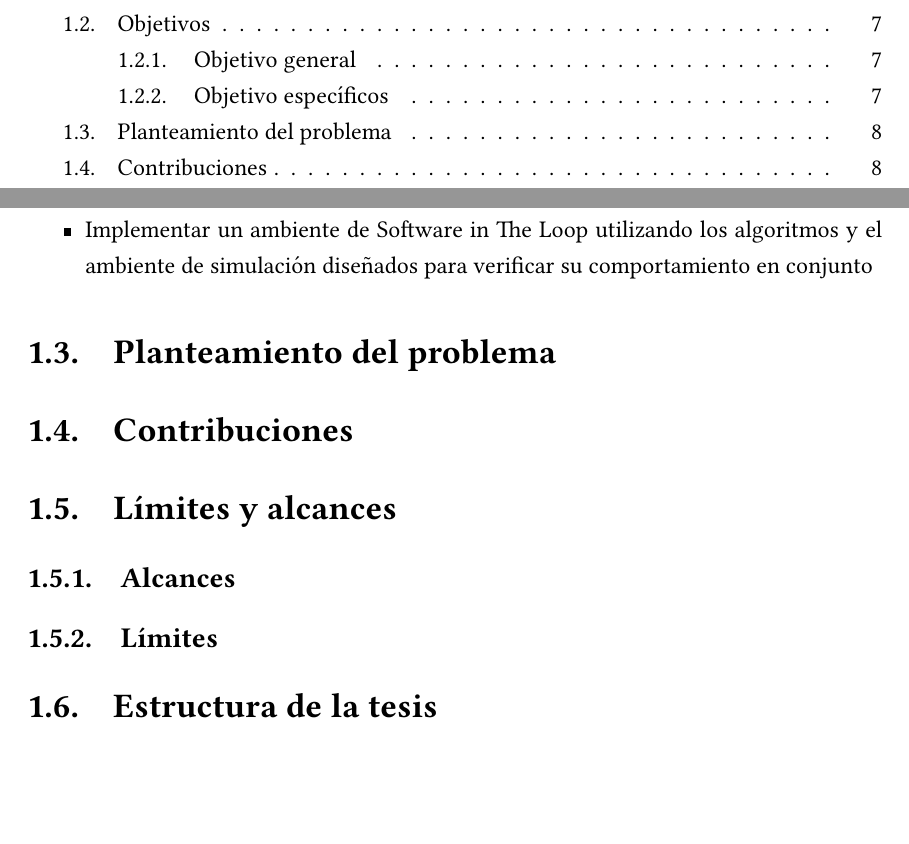
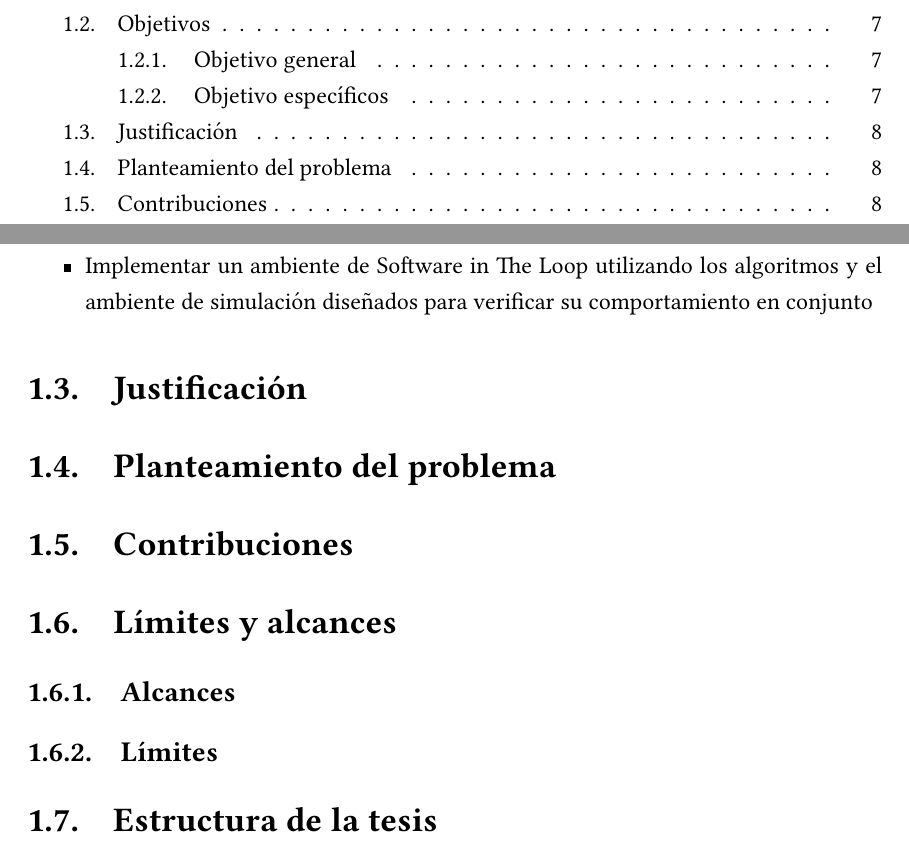
Before and after one commit to MOVAX19/IECSA-CVPPUAV-THESIS, a LaTeX thesis (main.tex, which reads Chapters/intro.tex): two parts of pages 4 and 8 of 9, joined at a grey line, cut so that both start at the same text, the shorter picture padded with empty space. Compiled offline with pdfLaTeX.

Commit message:
introWindows

```diff
--- a/Chapters/intro.tex
+++ b/Chapters/intro.tex
@@ -20,6 +20,9 @@ Proponer e implementar en simulación un algoritmo de detección de compuertas r
 
 
 
+\section{Justificación}
+
+
 \section{Planteamiento del problema}
 
 
```
